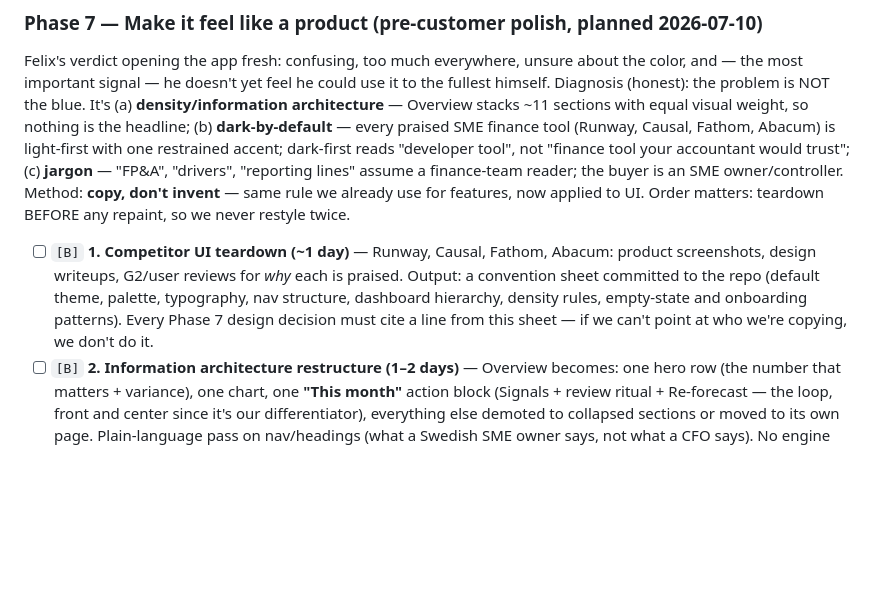
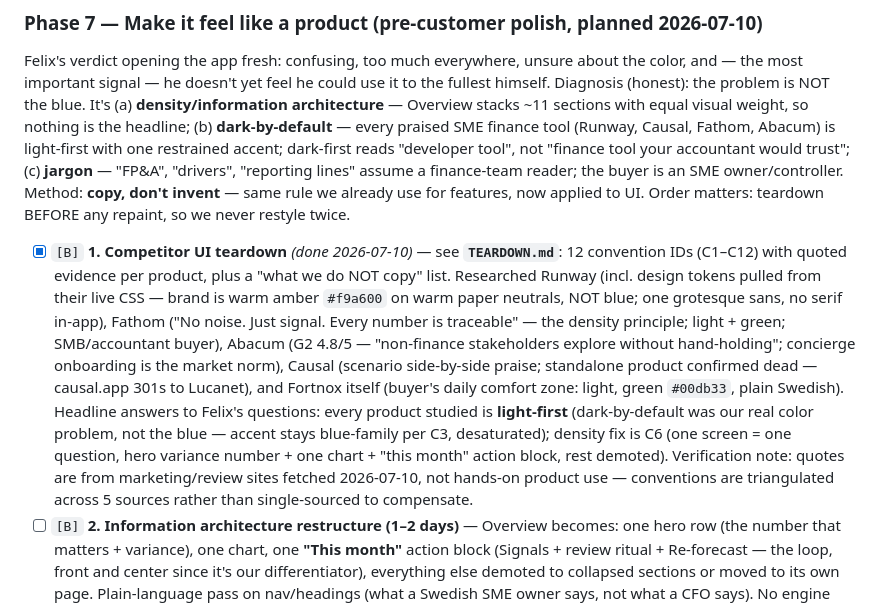
Before and after one commit to Gavuzzi/finance-budget-forecast, a Markdown page: ROADMAP.md, the part around the change. Drawn GitHub-style; blank space fills up the shorter version.

```diff
--- a/ROADMAP.md
+++ b/ROADMAP.md
@@ -297,11 +297,19 @@ tool (Runway, Causal, Fathom, Abacum) is light-first with one restrained accent;
 invent** — same rule we already use for features, now applied to UI. Order matters: teardown BEFORE any
 repaint, so we never restyle twice.
 
-- [ ] `[B]` **1. Competitor UI teardown (~1 day)** — Runway, Causal, Fathom, Abacum: product screenshots,
-  design writeups, G2/user reviews for *why* each is praised. Output: a convention sheet committed to the
-  repo (default theme, palette, typography, nav structure, dashboard hierarchy, density rules, empty-state
-  and onboarding patterns). Every Phase 7 design decision must cite a line from this sheet — if we can't
-  point at who we're copying, we don't do it.
+- [x] `[B]` **1. Competitor UI teardown** *(done 2026-07-10)* — see **`TEARDOWN.md`**: 12 convention IDs
+  (C1–C12) with quoted evidence per product, plus a "what we do NOT copy" list. Researched Runway (incl.
+  design tokens pulled from their live CSS — brand is warm amber `#f9a600` on warm paper neutrals, NOT
+  blue; one grotesque sans, no serif in-app), Fathom ("No noise. Just signal. Every number is traceable"
+  — the density principle; light + green; SMB/accountant buyer), Abacum (G2 4.8/5 — "non-finance
+  stakeholders explore without hand-holding"; concierge onboarding is the market norm), Causal (scenario
+  side-by-side praise; standalone product confirmed dead — causal.app 301s to Lucanet), and Fortnox
+  itself (buyer's daily comfort zone: light, green `#00db33`, plain Swedish). Headline answers to Felix's
+  questions: every product studied is **light-first** (dark-by-default was our real color problem, not
+  the blue — accent stays blue-family per C3, desaturated); density fix is C6 (one screen = one question,
+  hero variance number + one chart + "this month" action block, rest demoted). Verification note: quotes
+  are from marketing/review sites fetched 2026-07-10, not hands-on product use — conventions are
+  triangulated across 5 sources rather than single-sourced to compensate.
 - [ ] `[B]` **2. Information architecture restructure (1–2 days)** — Overview becomes: one hero row
   (the number that matters + variance), one chart, one **"This month"** action block (Signals + review
   ritual + Re-forecast — the loop, front and center since it's our differentiator), everything else
```
Also changed, not shown: CLAUDE.md (+1 -0 lines), TEARDOWN.md (added, +136 -0 lines).
